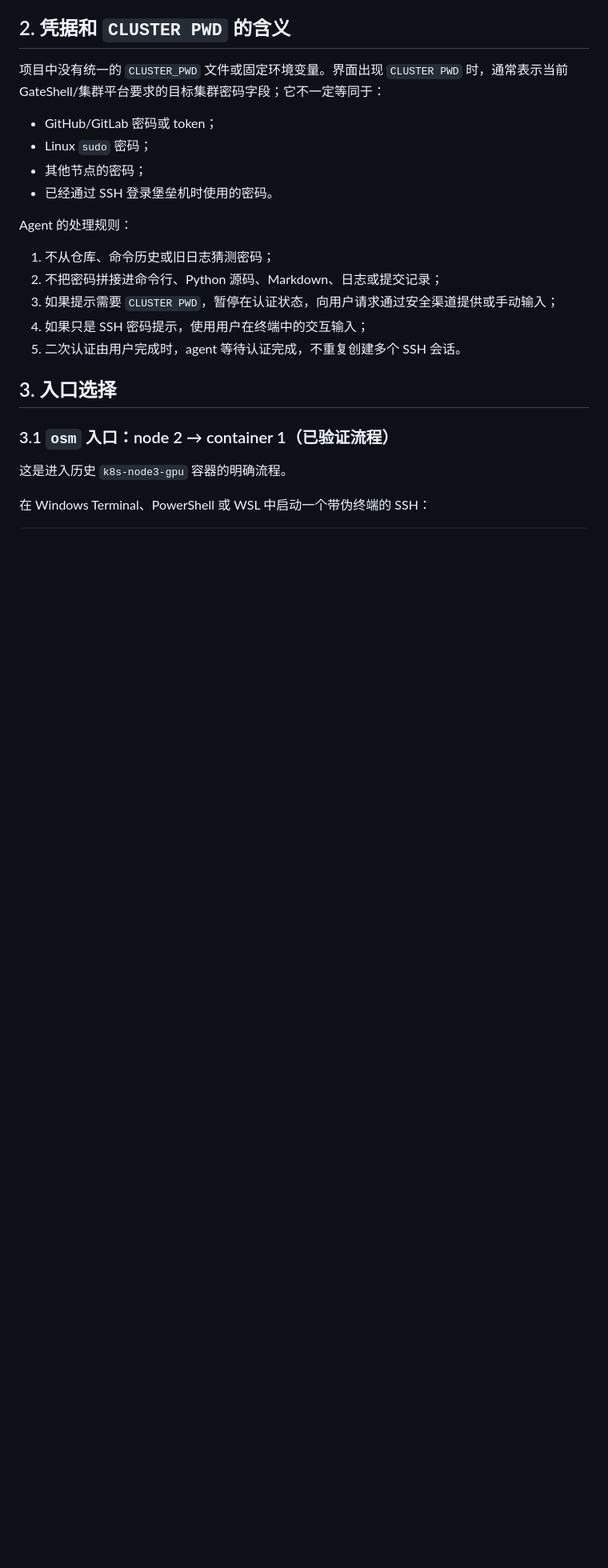
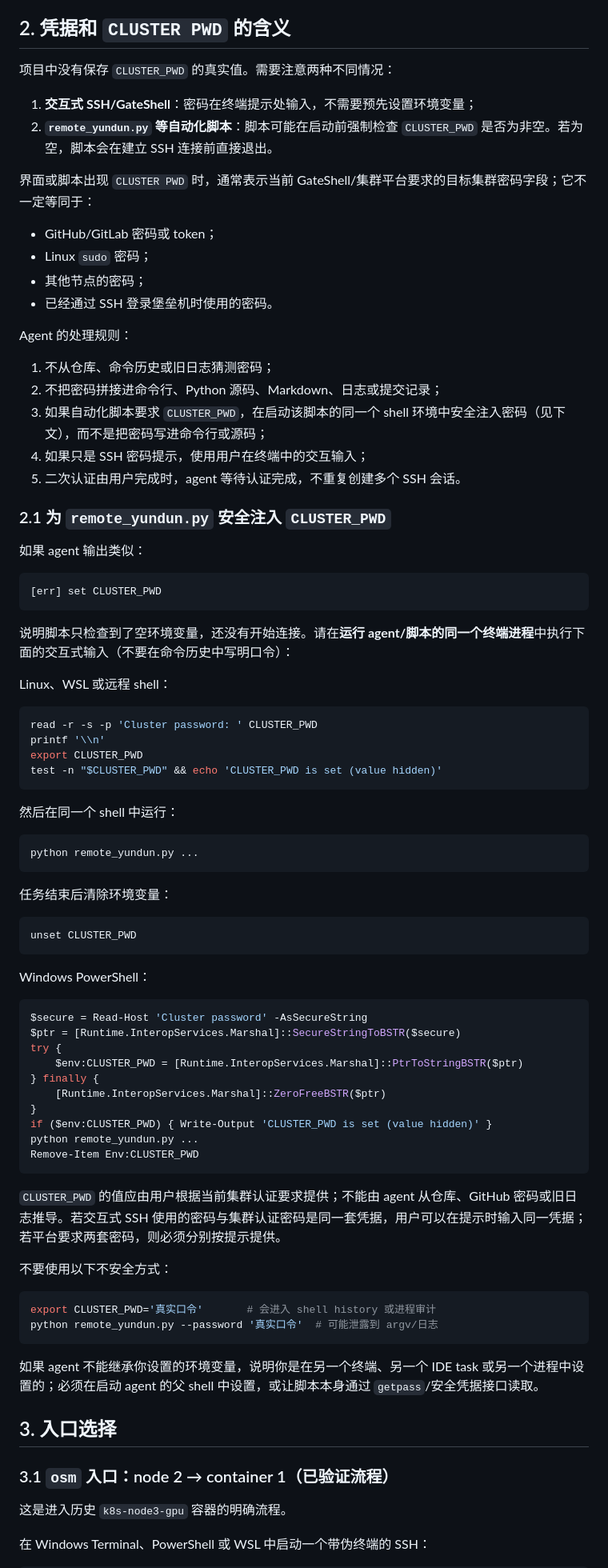
Before and after one commit to TTAWDTT/WalkerNet, a Markdown page: docs/agent_cluster_connection_tutorial.md, the part around the change. Shown at 80% size. Rendered like a GitHub page; blank space fills up the shorter version.

Commit message:
Document CLUSTER_PWD injection for remote scripts

````diff
--- a/docs/agent_cluster_connection_tutorial.md
+++ b/docs/agent_cluster_connection_tutorial.md
@@ -39,7 +39,12 @@ WalkerNet 工作目录和实验环境
 
 ## 2. 凭据和 `CLUSTER PWD` 的含义
 
-项目中没有统一的 `CLUSTER_PWD` 文件或固定环境变量。界面出现 `CLUSTER PWD` 时，通常表示当前 GateShell/集群平台要求的目标集群密码字段；它不一定等同于：
+项目中没有保存 `CLUSTER_PWD` 的真实值。需要注意两种不同情况：
+
+1. **交互式 SSH/GateShell**：密码在终端提示处输入，不需要预先设置环境变量；
+2. **`remote_yundun.py` 等自动化脚本**：脚本可能在启动前强制检查 `CLUSTER_PWD` 是否为非空。若为空，脚本会在建立 SSH 连接前直接退出。
+
+界面或脚本出现 `CLUSTER PWD` 时，通常表示当前 GateShell/集群平台要求的目标集群密码字段；它不一定等同于：
 
 - GitHub/GitLab 密码或 token；
 - Linux `sudo` 密码；
@@ -50,9 +55,66 @@ Agent 的处理规则：
 
 1. 不从仓库、命令历史或旧日志猜测密码；
 2. 不把密码拼接进命令行、Python 源码、Markdown、日志或提交记录；
-3. 如果提示需要 `CLUSTER PWD`，暂停在认证状态，向用户请求通过安全渠道提供或手动输入；
+3. 如果自动化脚本要求 `CLUSTER_PWD`，在启动该脚本的同一个 shell 环境中安全注入密码（见下文），而不是把密码写进命令行或源码；
 4. 如果只是 SSH 密码提示，使用用户在终端中的交互输入；
 5. 二次认证由用户完成时，agent 等待认证完成，不重复创建多个 SSH 会话。
+
+### 2.1 为 `remote_yundun.py` 安全注入 `CLUSTER_PWD`
+
+如果 agent 输出类似：
+
+```text
+[err] set CLUSTER_PWD
+```
+
+说明脚本只检查到了空环境变量，还没有开始连接。请在**运行 agent/脚本的同一个终端进程**中执行下面的交互式输入（不要在命令历史中写明口令）：
+
+Linux、WSL 或远程 shell：
+
+```bash
+read -r -s -p 'Cluster password: ' CLUSTER_PWD
+printf '\\n'
+export CLUSTER_PWD
+test -n "$CLUSTER_PWD" && echo 'CLUSTER_PWD is set (value hidden)'
+```
+
+然后在同一个 shell 中运行：
+
+```bash
+python remote_yundun.py ...
+```
+
+任务结束后清除环境变量：
+
+```bash
+unset CLUSTER_PWD
+```
+
+Windows PowerShell：
+
+```powershell
+$secure = Read-Host 'Cluster password' -AsSecureString
+$ptr = [Runtime.InteropServices.Marshal]::SecureStringToBSTR($secure)
+try {
+    $env:CLUSTER_PWD = [Runtime.InteropServices.Marshal]::PtrToStringBSTR($ptr)
+} finally {
+    [Runtime.InteropServices.Marshal]::ZeroFreeBSTR($ptr)
+}
+if ($env:CLUSTER_PWD) { Write-Output 'CLUSTER_PWD is set (value hidden)' }
+python remote_yundun.py ...
+Remove-Item Env:CLUSTER_PWD
+```
+
+`CLUSTER_PWD` 的值应由用户根据当前集群认证要求提供；不能由 agent 从仓库、GitHub 密码或旧日志推导。若交互式 SSH 使用的密码与集群认证密码是同一套凭据，用户可以在提示时输入同一凭据；若平台要求两套密码，则必须分别按提示提供。
+
+不要使用以下不安全方式：
+
+```bash
+export CLUSTER_PWD='真实口令'       # 会进入 shell history 或进程审计
+python remote_yundun.py --password '真实口令'  # 可能泄露到 argv/日志
+```
+
+如果 agent 不能继承你设置的环境变量，说明你是在另一个终端、另一个 IDE task 或另一个进程中设置的；必须在启动 agent 的父 shell 中设置，或让脚本本身通过 `getpass`/安全凭据接口读取。
 
 ## 3. 入口选择
 
````
